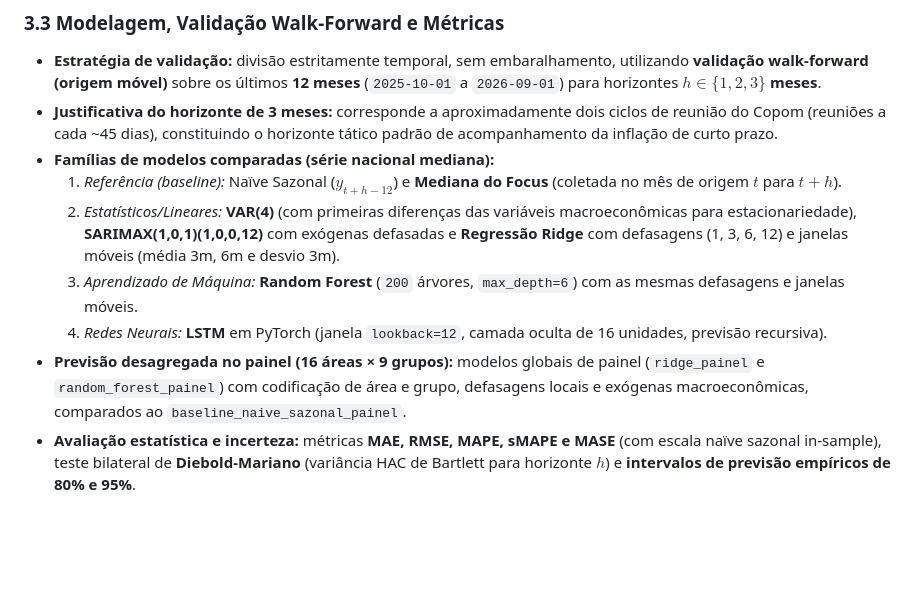
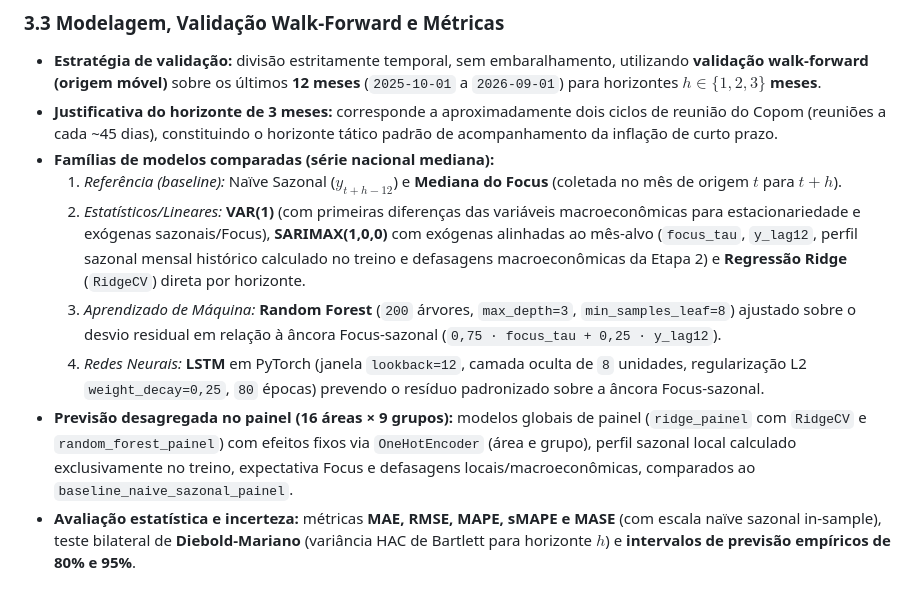
Before and after one commit to HodricVieira/previsoes-Inflacao-comunicao-copom, a Markdown page: relatorio_tecnico.md, the part around one of its changes. Rendered like a GitHub page; blank space fills up the shorter version.

```diff
--- a/relatorio_tecnico.md
+++ b/relatorio_tecnico.md
@@ -44,10 +44,10 @@ O painel integrado (`dados/tratados/painel_ipca_macro.csv`) contém **25.488 obs
 - **Justificativa do horizonte de 3 meses:** corresponde a aproximadamente dois ciclos de reunião do Copom (reuniões a cada ~45 dias), constituindo o horizonte tático padrão de acompanhamento da inflação de curto prazo.
 - **Famílias de modelos comparadas (série nacional mediana):**
   1. *Referência (baseline):* Naïve Sazonal ($y_{t+h-12}$) e **Mediana do Focus** (coletada no mês de origem $t$ para $t+h$).
-  2. *Estatísticos/Lineares:* **VAR(4)** (com primeiras diferenças das variáveis macroeconômicas para estacionariedade), **SARIMAX(1,0,1)(1,0,0,12)** com exógenas defasadas e **Regressão Ridge** com defasagens (1, 3, 6, 12) e janelas móveis (média 3m, 6m e desvio 3m).
-  3. *Aprendizado de Máquina:* **Random Forest** (`200` árvores, `max_depth=6`) com as mesmas defasagens e janelas móveis.
-  4. *Redes Neurais:* **LSTM** em PyTorch (janela `lookback=12`, camada oculta de 16 unidades, previsão recursiva).
-- **Previsão desagregada no painel (16 áreas × 9 grupos):** modelos globais de painel (`ridge_painel` e `random_forest_painel`) com codificação de área e grupo, defasagens locais e exógenas macroeconômicas, comparados ao `baseline_naive_sazonal_painel`.
+  2. *Estatísticos/Lineares:* **VAR(1)** (com primeiras diferenças das variáveis macroeconômicas para estacionariedade e exógenas sazonais/Focus), **SARIMAX(1,0,0)** com exógenas alinhadas ao mês-alvo (`focus_tau`, `y_lag12`, perfil sazonal mensal histórico calculado no treino e defasagens macroeconômicas da Etapa 2) e **Regressão Ridge** (`RidgeCV`) direta por horizonte.
+  3. *Aprendizado de Máquina:* **Random Forest** (`200` árvores, `max_depth=3`, `min_samples_leaf=8`) ajustado sobre o desvio residual em relação à âncora Focus-sazonal (`0,75 · focus_tau + 0,25 · y_lag12`).
+  4. *Redes Neurais:* **LSTM** em PyTorch (janela `lookback=12`, camada oculta de `8` unidades, regularização L2 `weight_decay=0,25`, `80` épocas) prevendo o resíduo padronizado sobre a âncora Focus-sazonal.
+- **Previsão desagregada no painel (16 áreas × 9 grupos):** modelos globais de painel (`ridge_painel` com `RidgeCV` e `random_forest_painel`) com efeitos fixos via `OneHotEncoder` (área e grupo), perfil sazonal local calculado exclusivamente no treino, expectativa Focus e defasagens locais/macroeconômicas, comparados ao `baseline_naive_sazonal_painel`.
 - **Avaliação estatística e incerteza:** métricas **MAE, RMSE, MAPE, sMAPE e MASE** (com escala naïve sazonal in-sample), teste bilateral de **Diebold-Mariano** (variância HAC de Bartlett para horizonte $h$) e **intervalos de previsão empíricos de 80% e 95%**.
 
 ### 3.4 Pipeline de Análise de Sentimento (Copom)
```
Also changed, not shown: other parts of relatorio_tecnico.md (+19 -19 lines), DOCUMENTACAO.md (+6 -6 lines), slides_apresentacao.md (+17 -16 lines), figuras/previsoes_intervalos_modelos.png, 11 other files.
